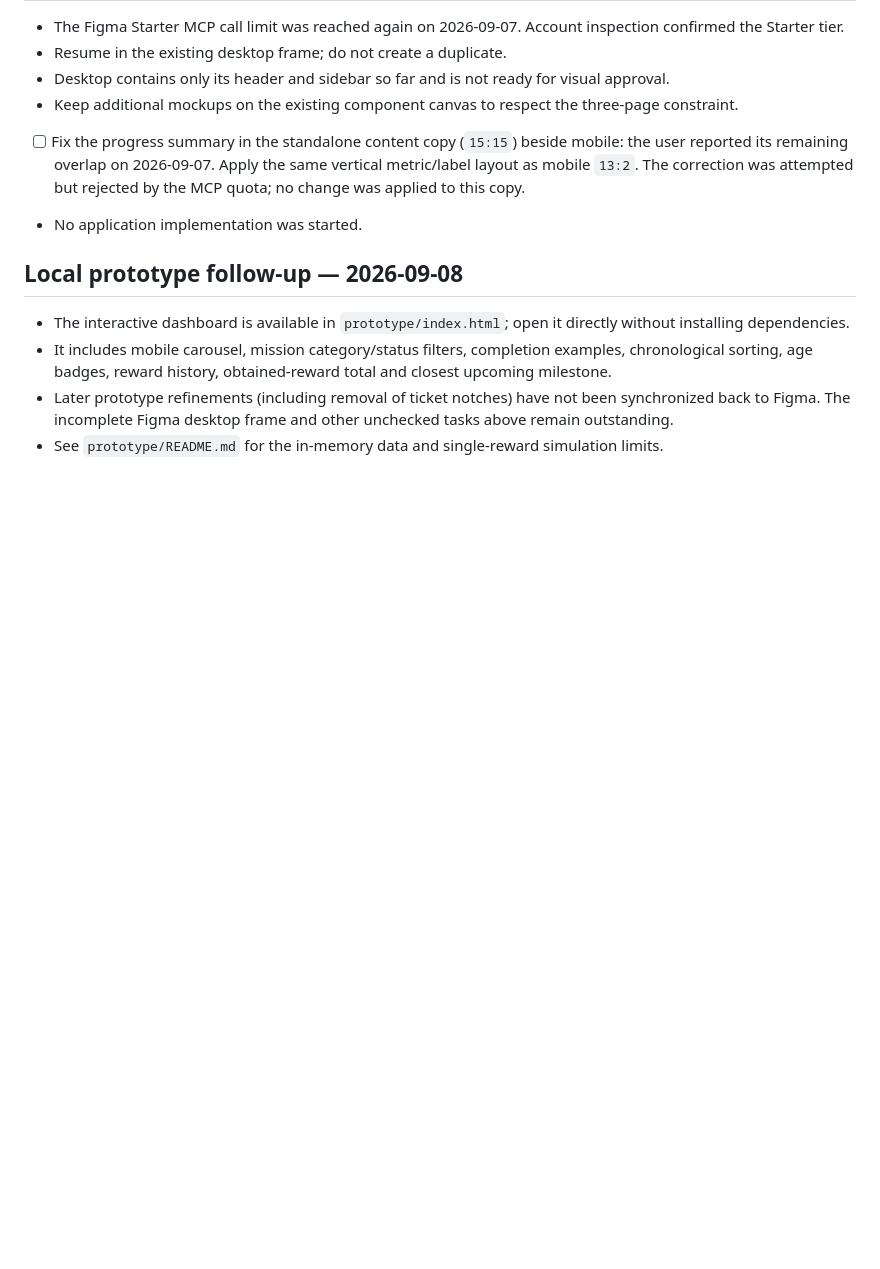
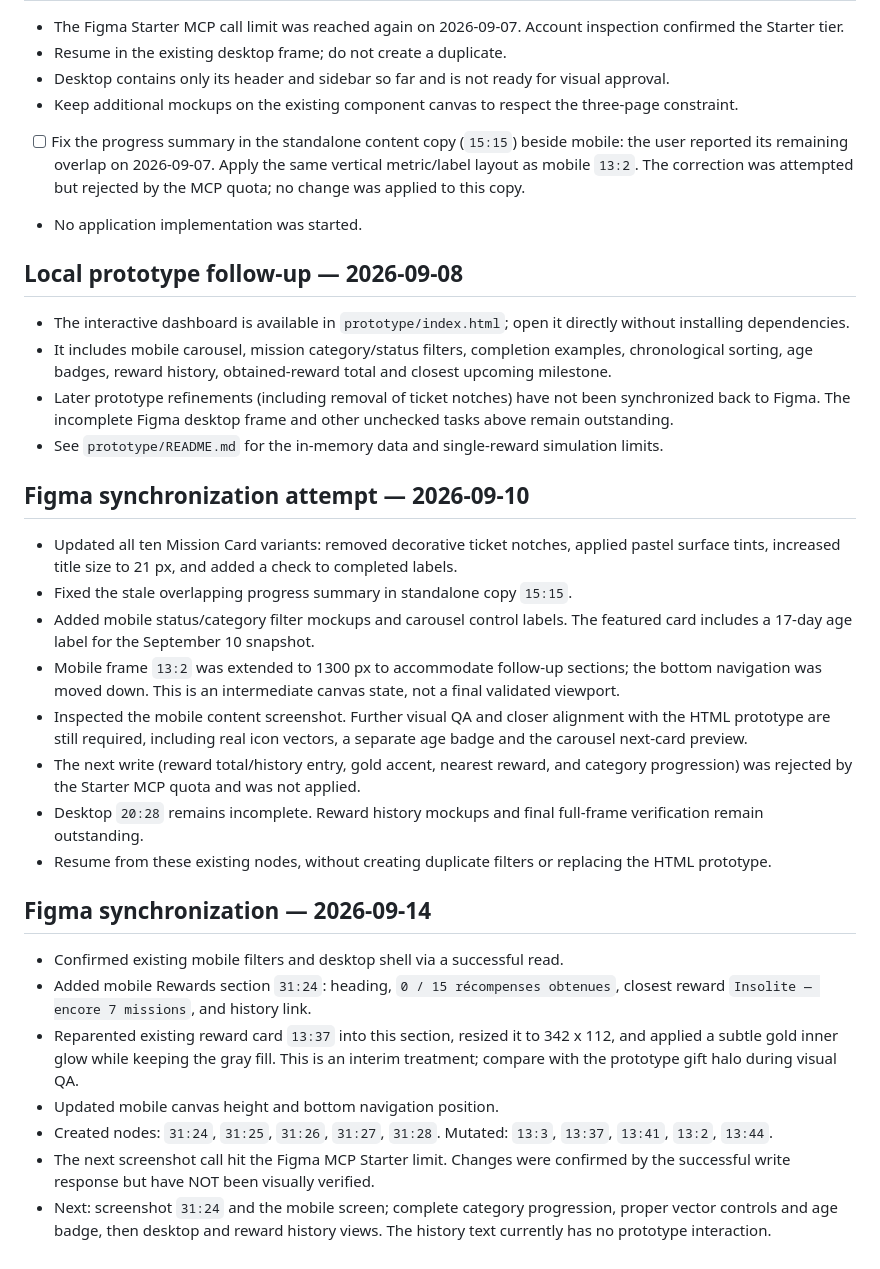
Before and after one commit to barbucck/beyond-the-jar, a Markdown page: docs/design/figma-todo.md, the part around the change. GitHub-like rendering; blank space fills up the shorter version.

Commit message:
docs(design): record Figma synchronization progress

```diff
--- a/docs/design/figma-todo.md
+++ b/docs/design/figma-todo.md
@@ -55,3 +55,23 @@ Temporary design tasks. Last resumed: 2026-09-07.
 - It includes mobile carousel, mission category/status filters, completion examples, chronological sorting, age badges, reward history, obtained-reward total and closest upcoming milestone.
 - Later prototype refinements (including removal of ticket notches) have not been synchronized back to Figma. The incomplete Figma desktop frame and other unchecked tasks above remain outstanding.
 - See `prototype/README.md` for the in-memory data and single-reward simulation limits.
+
+## Figma synchronization attempt — 2026-09-10
+
+- Updated all ten Mission Card variants: removed decorative ticket notches, applied pastel surface tints, increased title size to 21 px, and added a check to completed labels.
+- Fixed the stale overlapping progress summary in standalone copy `15:15`.
+- Added mobile status/category filter mockups and carousel control labels. The featured card includes a 17-day age label for the September 10 snapshot.
+- Mobile frame `13:2` was extended to 1300 px to accommodate follow-up sections; the bottom navigation was moved down. This is an intermediate canvas state, not a final validated viewport.
+- Inspected the mobile content screenshot. Further visual QA and closer alignment with the HTML prototype are still required, including real icon vectors, a separate age badge and the carousel next-card preview.
+- The next write (reward total/history entry, gold accent, nearest reward, and category progression) was rejected by the Starter MCP quota and was not applied.
+- Desktop `20:28` remains incomplete. Reward history mockups and final full-frame verification remain outstanding.
+- Resume from these existing nodes, without creating duplicate filters or replacing the HTML prototype.
+## Figma synchronization — 2026-09-14
+
+- Confirmed existing mobile filters and desktop shell via a successful read.
+- Added mobile Rewards section `31:24`: heading, `0 / 15 récompenses obtenues`, closest reward `Insolite — encore 7 missions`, and history link.
+- Reparented existing reward card `13:37` into this section, resized it to 342 x 112, and applied a subtle gold inner glow while keeping the gray fill. This is an interim treatment; compare with the prototype gift halo during visual QA.
+- Updated mobile canvas height and bottom navigation position.
+- Created nodes: `31:24`, `31:25`, `31:26`, `31:27`, `31:28`. Mutated: `13:3`, `13:37`, `13:41`, `13:2`, `13:44`.
+- The next screenshot call hit the Figma MCP Starter limit. Changes were confirmed by the successful write response but have NOT been visually verified.
+- Next: screenshot `31:24` and the mobile screen; complete category progression, proper vector controls and age badge, then desktop and reward history views. The history text currently has no prototype interaction.
```
